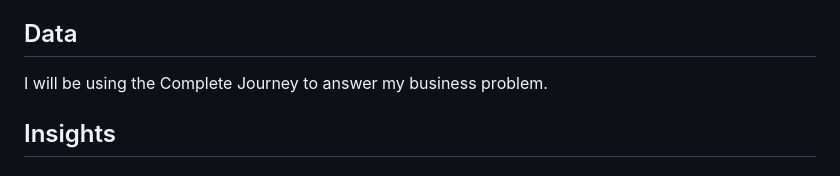
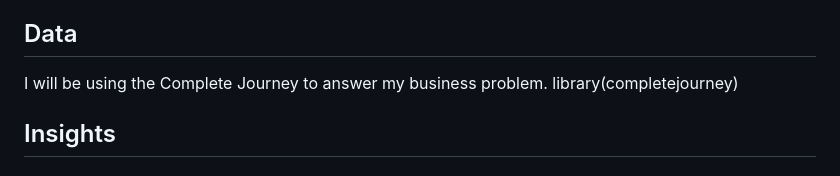
Before and after one commit to TTrishla/Case-Analysis, a Markdown page: README.md, the part around the change. Rendered like a GitHub page.

```diff
--- a/README.md
+++ b/README.md
@@ -24,6 +24,7 @@ Organizations are always looking for growth opportunities. Unfortunately this ca
 
 ## Data
 I will be  using the Complete Journey to answer my business problem.
+library(completejourney)
 
 ## Insights
 
```
